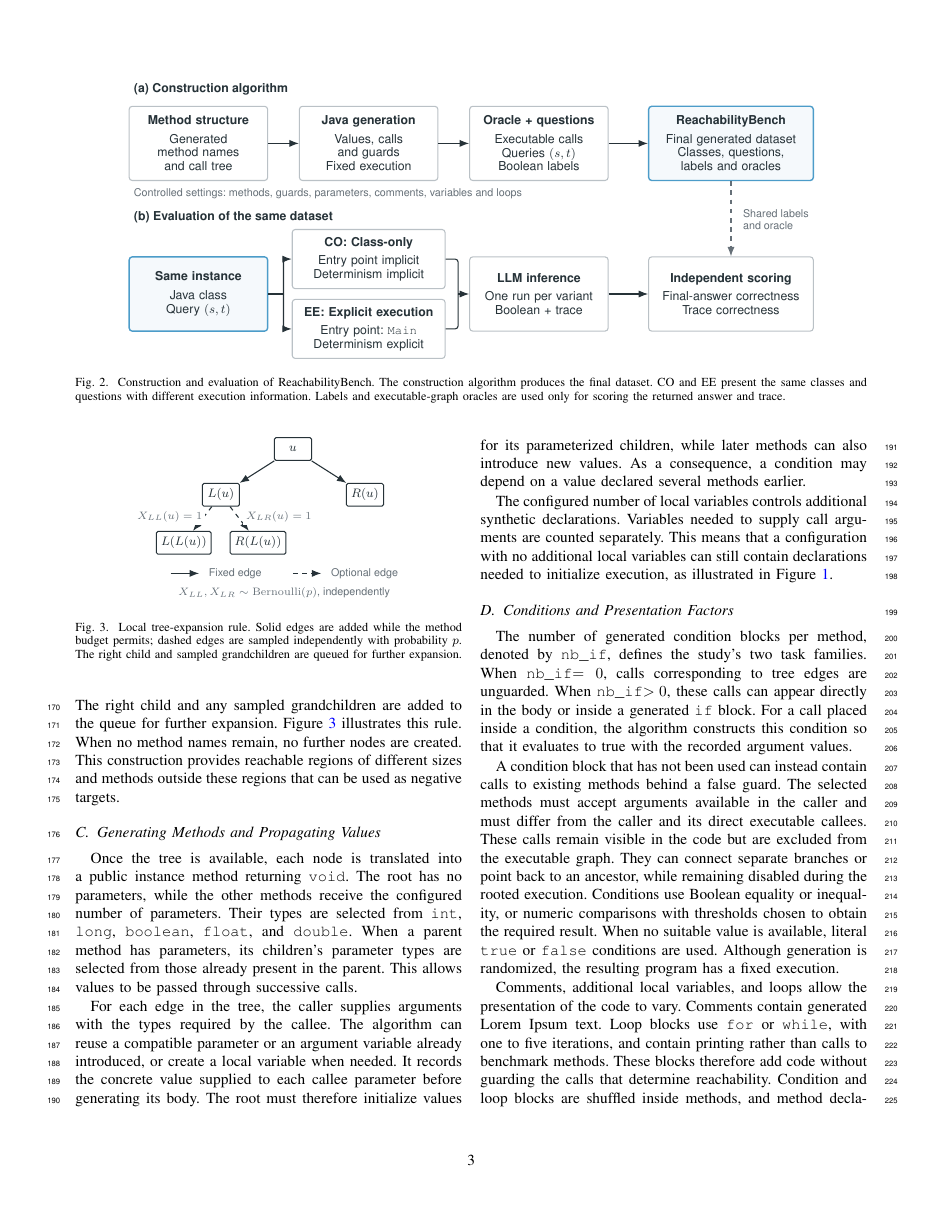
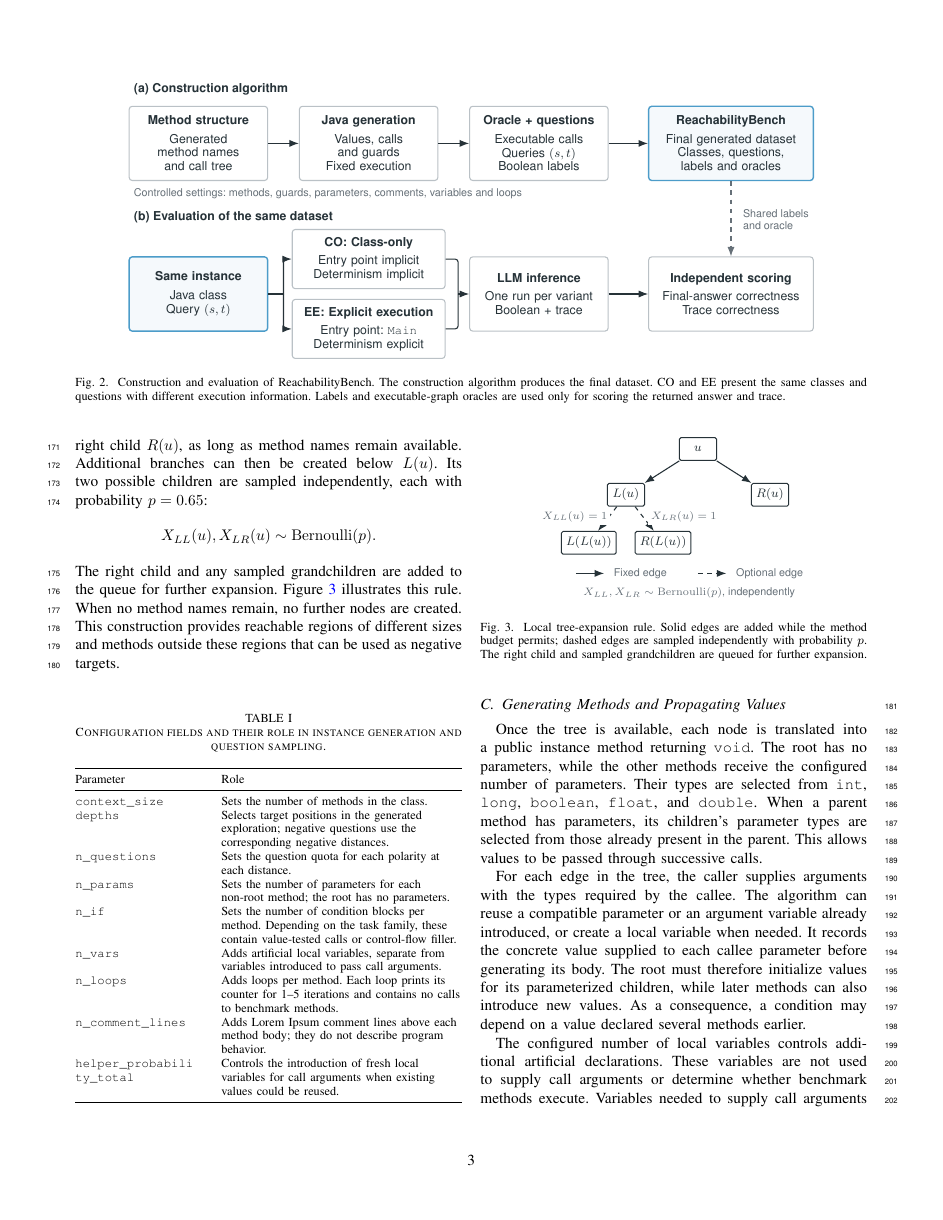
Before and after one commit to Nbizon/paper, a LaTeX paper (main.tex, which reads sections/04_benchmark_design.tex, tables/generation_parameters.tex): page 3 of 10. Compiled offline with pdfLaTeX.

Commit message:
docs(paper): clarify instance generation parameters

```diff
--- a/sections/04_benchmark_design.tex
+++ b/sections/04_benchmark_design.tex
@@ -29,7 +33,7 @@ Once the tree is available, each node is translated into a public instance metho
 
 For each edge in the tree, the caller supplies arguments with the types required by the callee. The algorithm can reuse a compatible parameter or an argument variable already introduced, or create a local variable when needed. It records the concrete value supplied to each callee parameter before generating its body. The root must therefore initialize values for its parameterized children, while later methods can also introduce new values. As a consequence, a condition may depend on a value declared several methods earlier.
 
-The configured number of local variables controls additional synthetic declarations. Variables needed to supply call arguments are counted separately. This means that a configuration with no additional local variables can still contain declarations needed to initialize execution, as illustrated in Figure~\ref{fig:background-example}.
+The configured number of local variables controls additional artificial declarations. These variables are not used to supply call arguments or determine whether benchmark methods execute. Variables needed to supply call arguments are generated separately and can affect guarded calls. This means that a configuration with no additional local variables can still contain declarations needed to initialize execution, as illustrated in Figure~\ref{fig:background-example}.
 
 \subsection{Conditions and Presentation Factors}
 
@@ -37,7 +41,7 @@ The number of generated condition blocks per method, denoted by \texttt{nb\_if},
 
 A condition block that has not been used can instead contain calls to existing methods behind a false guard. The selected methods must accept arguments available in the caller and must differ from the caller and its direct executable callees. These calls remain visible in the code but are excluded from the executable graph. They can connect separate branches or point back to an ancestor, while remaining disabled during the rooted execution. Conditions use Boolean equality or inequality, or numeric comparisons with thresholds chosen to obtain the required result. When no suitable value is available, literal \texttt{true} or \texttt{false} conditions are used. Although generation is randomized, the resulting program has a fixed execution.
 
-Comments, additional local variables, and loops allow the presentation of the code to vary. Comments contain generated Lorem Ipsum text. Loop blocks use \texttt{for} or \texttt{while}, with one to five iterations, and contain printing rather than calls to benchmark methods. These blocks therefore add code without guarding the calls that determine reachability. Condition and loop blocks are shuffled inside methods, and method declarations are shuffled inside the class. As a consequence, their position in the class does not reveal the call order.
+Comments, additional local variables, and loops are artificial additions that vary the code surrounding the method calls. The configured comment lines contain generated Lorem Ipsum text and are placed above each method body. They do not describe the methods or their behavior. Additional local variables are generated separately from the variables used to pass arguments between methods. Loop blocks are also artificial: each is a \texttt{for} or \texttt{while} loop that prints a counter for one to five iterations. They contain no calls to benchmark methods and do not affect reachability. Condition and loop blocks are shuffled inside methods, and method declarations are shuffled inside the class. As a consequence, their position in the class does not reveal the call order.
 
 The maintained generator also allows calls corresponding to tree edges to remain outside guards when condition blocks are present. The evaluated archive uses the condition-aware construction with \texttt{nb\_if}$\in\{0,1,3,5\}$. The study groups are defined by this count rather than by the mode name stored in the archive.
 
--- /dev/null
+++ b/tables/generation_parameters.tex
@@ -0,0 +1,21 @@
+\begin{table}[!b]
+\centering
+\caption{Configuration fields and their role in instance generation and question sampling.}
+\label{tab:generation-parameters}
+\footnotesize
+\begin{tabularx}{\columnwidth}{@{}>{\raggedright\arraybackslash}p{0.33\columnwidth}>{\raggedright\arraybackslash}X@{}}
+\toprule
+Parameter & Role \\
+\midrule
+\path{context_size} & Sets the number of methods in the class. \\
+\path{depths} & Selects target positions in the generated exploration; negative questions use the corresponding negative distances. \\
+\path{n_questions} & Sets the question quota for each polarity at each distance. \\
+\path{n_params} & Sets the number of parameters for each non-root method; the root has no parameters. \\
+\path{n_if} & Sets the number of condition blocks per method. Depending on the task family, these contain value-tested calls or control-flow filler. \\
+\path{n_vars} & Adds artificial local variables, separate from variables introduced to pass call arguments. \\
+\path{n_loops} & Adds loops per method. Each loop prints its counter for 1--5 iterations and contains no calls to benchmark methods. \\
+\path{n_comment_lines} & Adds Lorem Ipsum comment lines above each method body; they do not describe program behavior. \\
+\path{helper_probability_total} & Controls the introduction of fresh local variables for call arguments when existing values could be reused. \\
+\bottomrule
+\end{tabularx}
+\end{table}
```
Also changed, not shown: sections/04_benchmark_design.tex (6 more changed lines).
